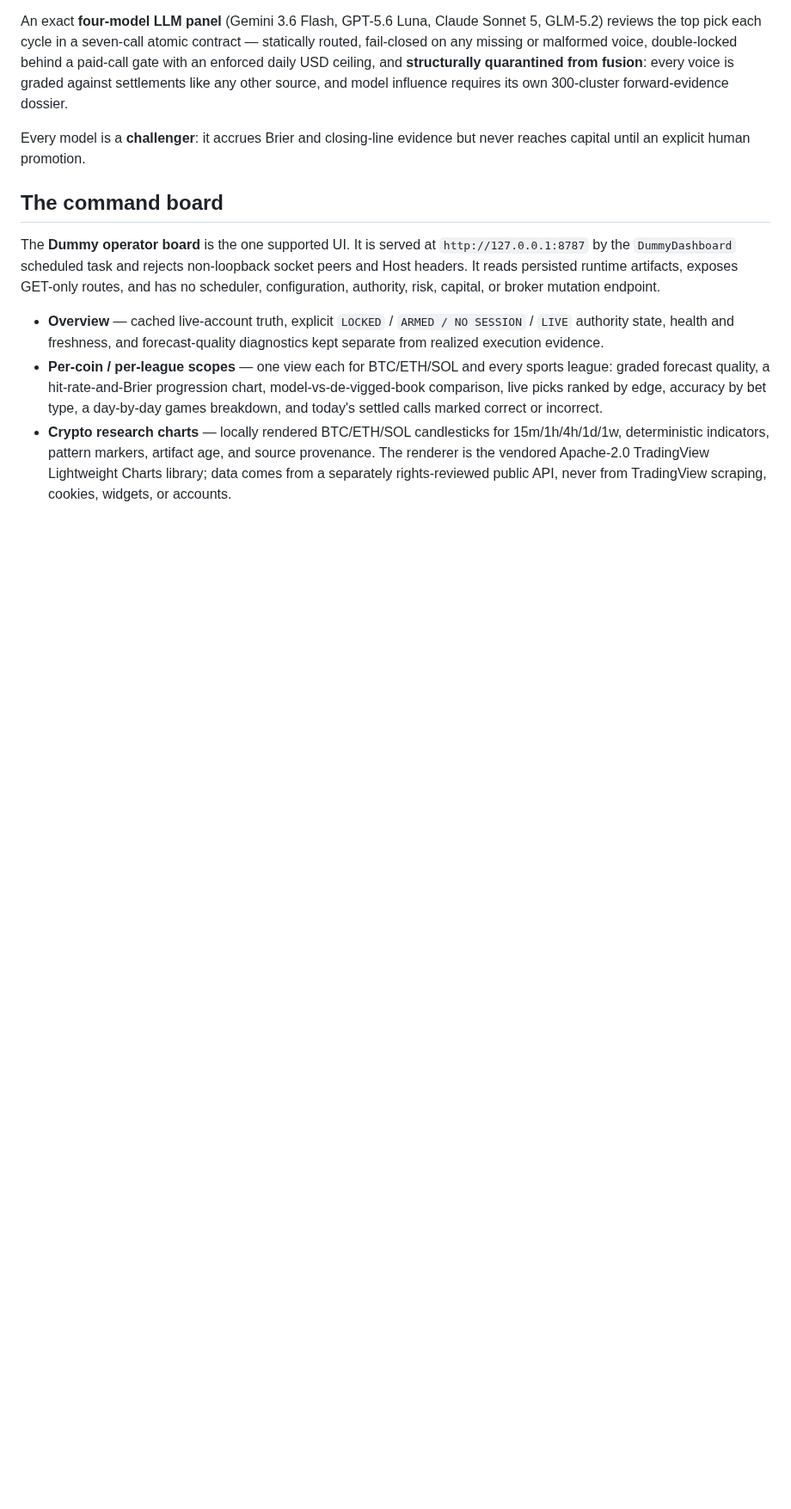
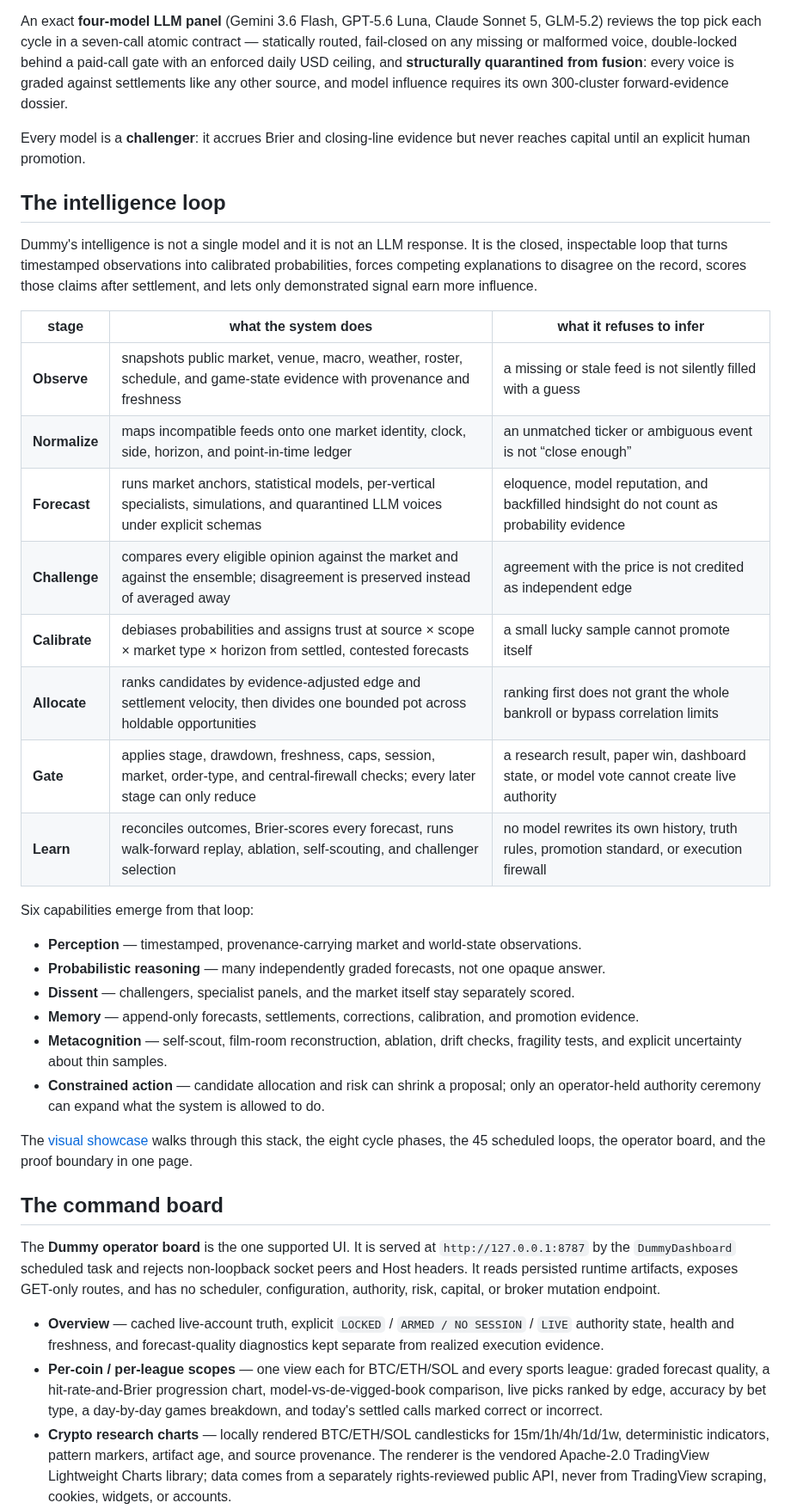
Before and after one commit to ObtuseAI/dummy, a Markdown page: README.md, the part around one of its changes. Shown at 86% size. GitHub-like rendering; blank space fills up the shorter version.

```diff
--- a/README.md
+++ b/README.md
@@ -95,6 +100,38 @@ forward-evidence dossier.
 
 Every model is a **challenger**: it accrues Brier and closing-line evidence but never reaches
 capital until an explicit human promotion.
+
+## The intelligence loop
+
+Dummy's intelligence is not a single model and it is not an LLM response. It is the
+closed, inspectable loop that turns timestamped observations into calibrated probabilities,
+forces competing explanations to disagree on the record, scores those claims after
+settlement, and lets only demonstrated signal earn more influence.
+
+| stage | what the system does | what it refuses to infer |
+|---|---|---|
+| **Observe** | snapshots public market, venue, macro, weather, roster, schedule, and game-state evidence with provenance and freshness | a missing or stale feed is not silently filled with a guess |
+| **Normalize** | maps incompatible feeds onto one market identity, clock, side, horizon, and point-in-time ledger | an unmatched ticker or ambiguous event is not “close enough” |
+| **Forecast** | runs market anchors, statistical models, per-vertical specialists, simulations, and quarantined LLM voices under explicit schemas | eloquence, model reputation, and backfilled hindsight do not count as probability evidence |
+| **Challenge** | compares every eligible opinion against the market and against the ensemble; disagreement is preserved instead of averaged away | agreement with the price is not credited as independent edge |
+| **Calibrate** | debiases probabilities and assigns trust at source × scope × market type × horizon from settled, contested forecasts | a small lucky sample cannot promote itself |
+| **Allocate** | ranks candidates by evidence-adjusted edge and settlement velocity, then divides one bounded pot across holdable opportunities | ranking first does not grant the whole bankroll or bypass correlation limits |
+| **Gate** | applies stage, drawdown, freshness, caps, session, market, order-type, and central-firewall checks; every later stage can only reduce | a research result, paper win, dashboard state, or model vote cannot create live authority |
+| **Learn** | reconciles outcomes, Brier-scores every forecast, runs walk-forward replay, ablation, self-scouting, and challenger selection | no model rewrites its own history, truth rules, promotion standard, or execution firewall |
+
+Six capabilities emerge from that loop:
+
+- **Perception** — timestamped, provenance-carrying market and world-state observations.
+- **Probabilistic reasoning** — many independently graded forecasts, not one opaque answer.
+- **Dissent** — challengers, specialist panels, and the market itself stay separately scored.
+- **Memory** — append-only forecasts, settlements, corrections, calibration, and promotion evidence.
+- **Metacognition** — self-scout, film-room reconstruction, ablation, drift checks, fragility tests,
+  and explicit uncertainty about thin samples.
+- **Constrained action** — candidate allocation and risk can shrink a proposal; only an
+  operator-held authority ceremony can expand what the system is allowed to do.
+
+The [visual showcase](docs/index.html) walks through this stack, the eight cycle phases,
+the 45 scheduled loops, the operator board, and the proof boundary in one page.
 
 ## The command board
 
```
Also changed, not shown: other parts of README.md (+11 -6 lines), docs/assets/dummy-crypto-scope.png, docs/assets/dummy-overview.png, docs/assets/dummy-sports-scope.png, 4 other files.
